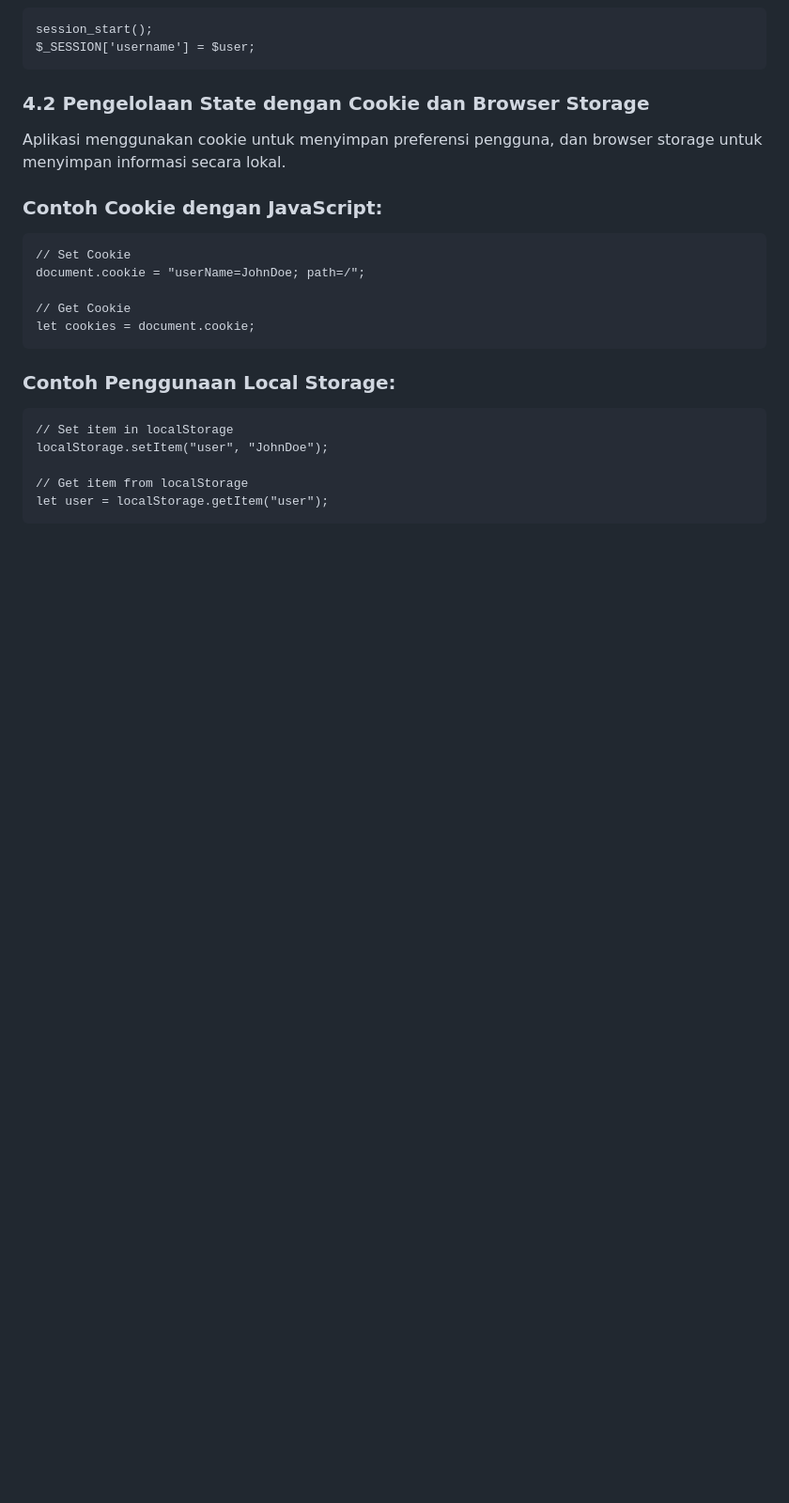
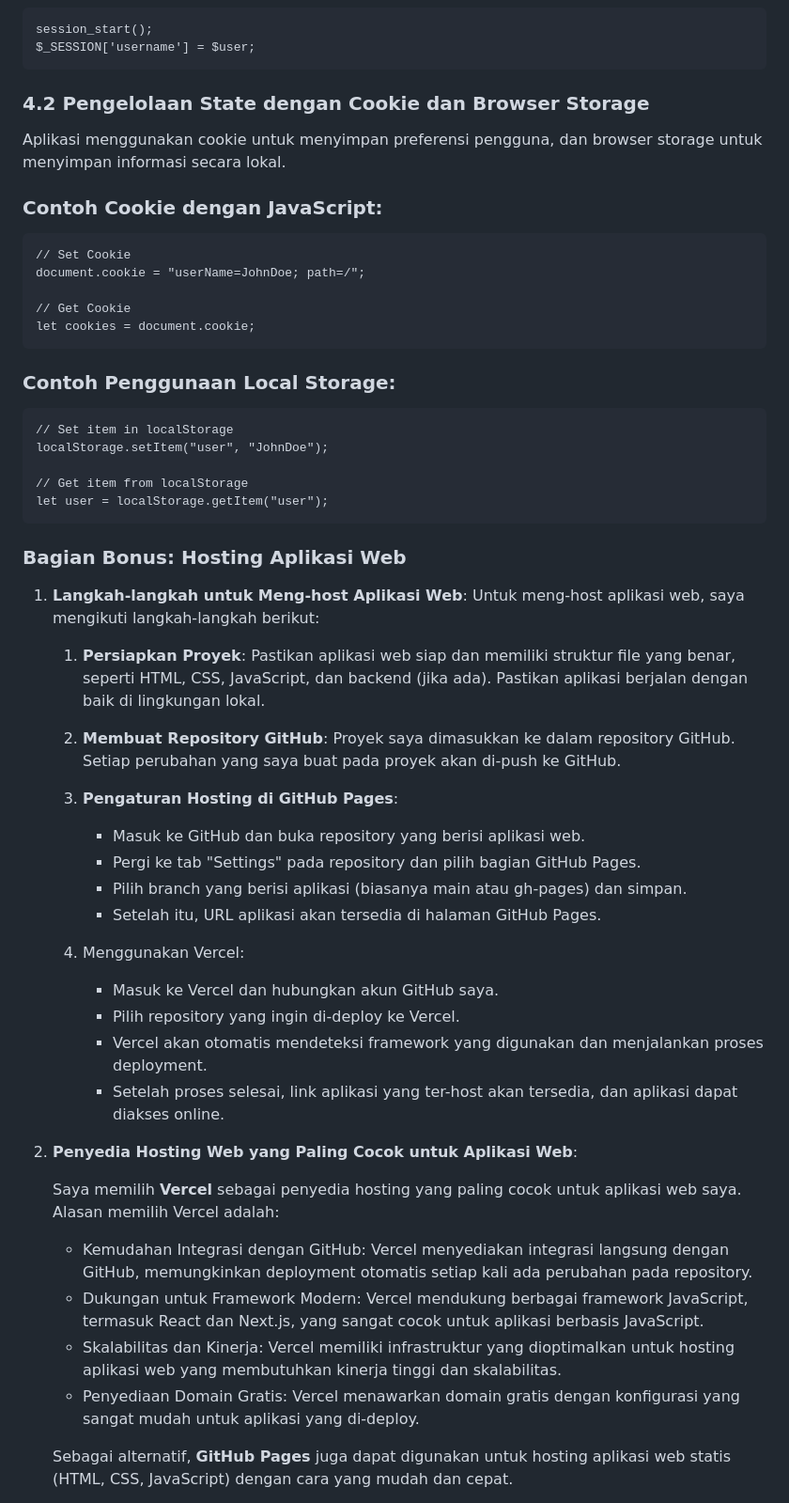
Before and after one commit to edwindarrenhasannudin/Sistem-Pemesanan-Makanan, a Markdown page: README.md, the part around one of its changes. Shown at 94% size. Drawn GitHub-style; blank space fills up the shorter version.

````diff
--- a/README.md
+++ b/README.md
@@ -262,4 +262,34 @@ localStorage.setItem("user", "JohnDoe");
 // Get item from localStorage
 let user = localStorage.getItem("user");
 ```
-```
+### Bagian Bonus: Hosting Aplikasi Web
+1. **Langkah-langkah untuk Meng-host Aplikasi Web**:
+Untuk meng-host aplikasi web, saya mengikuti langkah-langkah berikut:
+
+    1. **Persiapkan Proyek**: Pastikan aplikasi web siap dan memiliki struktur file yang benar, seperti HTML, CSS, JavaScript, dan backend (jika ada). Pastikan aplikasi berjalan dengan baik di lingkungan lokal.
+
+    2. **Membuat Repository GitHub**: Proyek saya dimasukkan ke dalam repository GitHub. Setiap perubahan yang saya buat pada proyek akan di-push ke GitHub.
+
+    3. **Pengaturan Hosting di GitHub Pages**:
+
+        - Masuk ke GitHub dan buka repository yang berisi aplikasi web.
+        - Pergi ke tab "Settings" pada repository dan pilih bagian GitHub Pages.
+        - Pilih branch yang berisi aplikasi (biasanya main atau gh-pages) dan simpan.
+        - Setelah itu, URL aplikasi akan tersedia di halaman GitHub Pages.
+    4. Menggunakan Vercel:
+
+        - Masuk ke Vercel dan hubungkan akun GitHub saya.
+        - Pilih repository yang ingin di-deploy ke Vercel.
+        - Vercel akan otomatis mendeteksi framework yang digunakan dan menjalankan proses deployment.
+        - Setelah proses selesai, link aplikasi yang ter-host akan tersedia, dan aplikasi dapat diakses online.
+2. **Penyedia Hosting Web yang Paling Cocok untuk Aplikasi Web**:
+
+    Saya memilih **Vercel** sebagai penyedia hosting yang paling cocok untuk aplikasi web saya. Alasan memilih Vercel adalah:
+
+    - Kemudahan Integrasi dengan GitHub: Vercel menyediakan integrasi langsung dengan GitHub, memungkinkan deployment otomatis setiap kali ada perubahan pada repository.
+    - Dukungan untuk Framework Modern: Vercel mendukung berbagai framework JavaScript, termasuk React dan Next.js, yang sangat cocok untuk aplikasi berbasis JavaScript.
+    - Skalabilitas dan Kinerja: Vercel memiliki infrastruktur yang dioptimalkan untuk hosting aplikasi web yang membutuhkan kinerja tinggi dan skalabilitas.
+    - Penyediaan Domain Gratis: Vercel menawarkan domain gratis dengan konfigurasi yang sangat mudah untuk aplikasi yang di-deploy.
+
+    Sebagai alternatif, **GitHub Pages** juga dapat digunakan untuk hosting aplikasi web statis (HTML, CSS, JavaScript) dengan cara yang mudah dan cepat.
+
````
Also changed, not shown: other parts of README.md (+28 -0 lines).
